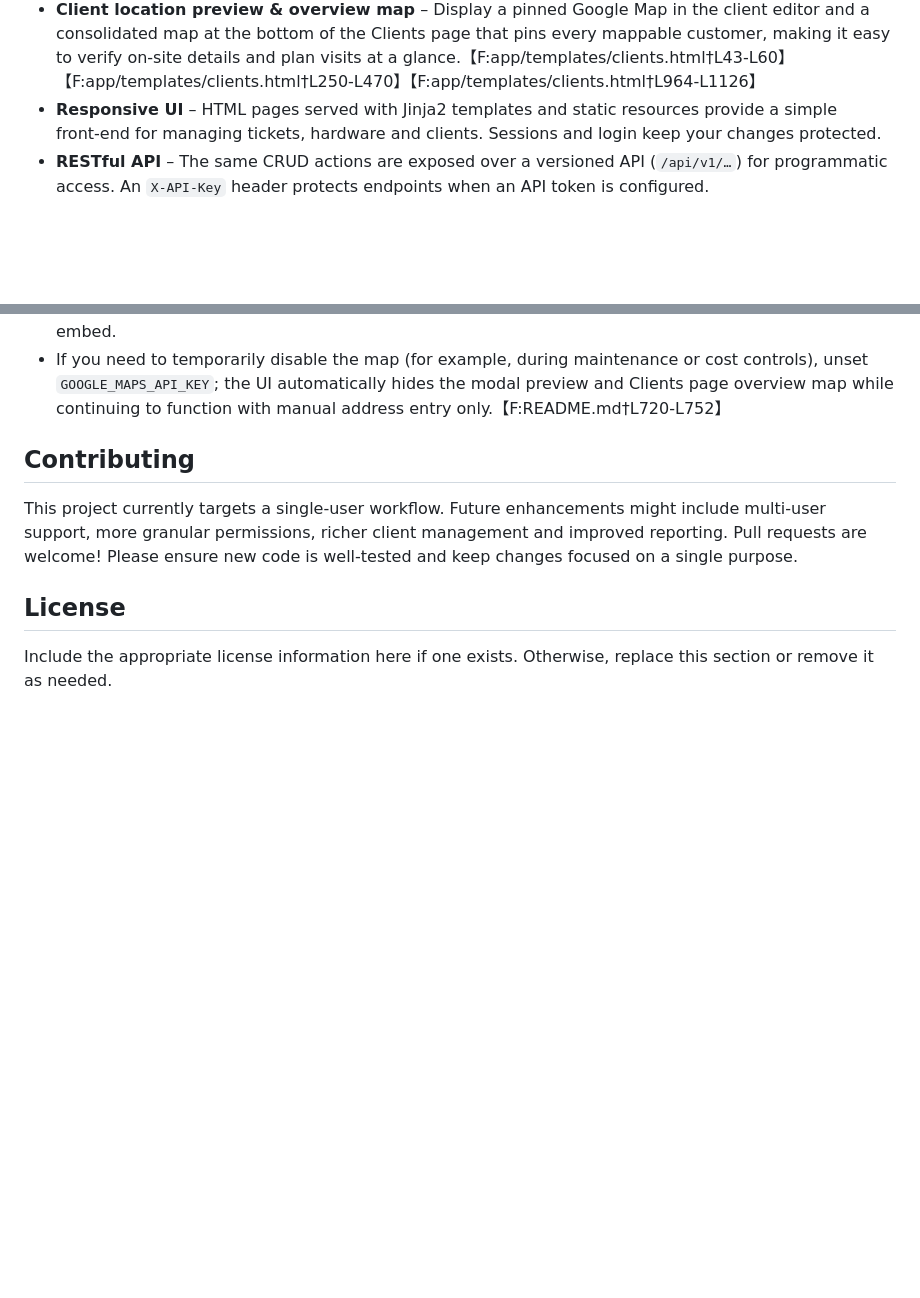
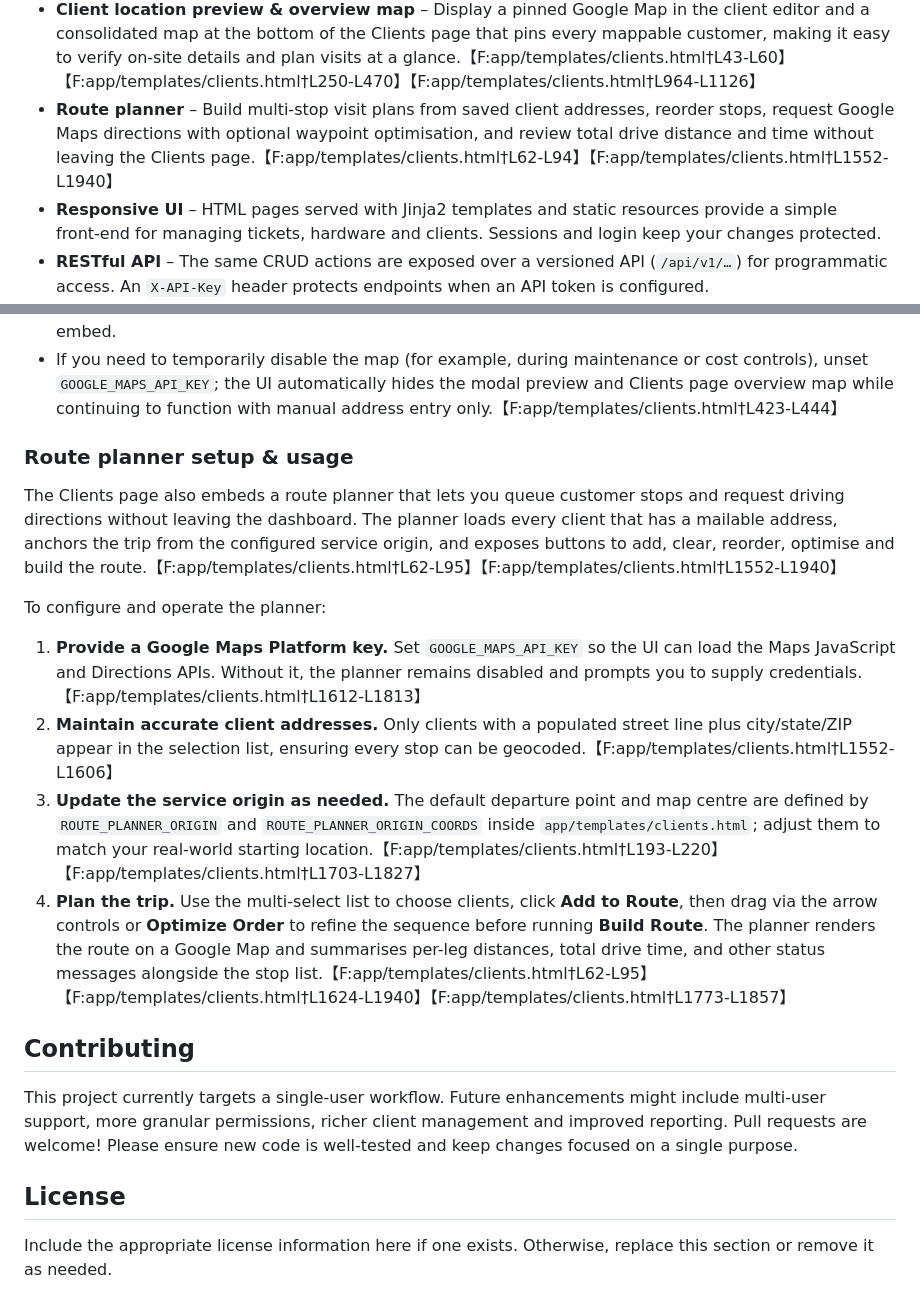
Before and after one commit to aarnt28/time-tracker4-refactored, a Markdown page: README.md, 2 parts joined by grey strips. GitHub-like rendering; blank space fills up the shorter version.

Commit message:
docs: document route planner

```diff
--- a/README.md
+++ b/README.md
@@ -42,6 +42,10 @@ stores data, and Docker Compose makes it easy to run everything locally.
   the client editor and a consolidated map at the bottom of the Clients page
   that pins every mappable customer, making it easy to verify on-site details
   and plan visits at a glance.【F:app/templates/clients.html†L43-L60】【F:app/templates/clients.html†L250-L470】【F:app/templates/clients.html†L964-L1126】
+* **Route planner** – Build multi-stop visit plans from saved client addresses,
+  reorder stops, request Google Maps directions with optional waypoint
+  optimisation, and review total drive distance and time without leaving the
+  Clients page.【F:app/templates/clients.html†L62-L94】【F:app/templates/clients.html†L1552-L1940】
 * **Responsive UI** – HTML pages served with Jinja2 templates and static
   resources provide a simple front‑end for managing tickets, hardware and
   clients.  Sessions and login keep your changes protected.
@@ -757,7 +761,33 @@ For long-term maintenance:
 * If you need to temporarily disable the map (for example, during maintenance
   or cost controls), unset `GOOGLE_MAPS_API_KEY`; the UI automatically hides the
   modal preview and Clients page overview map while continuing to function with
-  manual address entry only.【F:README.md†L720-L752】
+  manual address entry only.【F:app/templates/clients.html†L423-L444】
+
+### Route planner setup & usage
+
+The Clients page also embeds a route planner that lets you queue customer stops
+and request driving directions without leaving the dashboard. The planner loads
+every client that has a mailable address, anchors the trip from the configured
+service origin, and exposes buttons to add, clear, reorder, optimise and build
+the route.【F:app/templates/clients.html†L62-L95】【F:app/templates/clients.html†L1552-L1940】
+
+To configure and operate the planner:
+
+1. **Provide a Google Maps Platform key.** Set `GOOGLE_MAPS_API_KEY` so the UI
+   can load the Maps JavaScript and Directions APIs. Without it, the planner
+   remains disabled and prompts you to supply credentials.【F:app/templates/clients.html†L1612-L1813】
+2. **Maintain accurate client addresses.** Only clients with a populated street
+   line plus city/state/ZIP appear in the selection list, ensuring every stop
+   can be geocoded.【F:app/templates/clients.html†L1552-L1606】
+3. **Update the service origin as needed.** The default departure point and map
+   centre are defined by `ROUTE_PLANNER_ORIGIN` and
+   `ROUTE_PLANNER_ORIGIN_COORDS` inside `app/templates/clients.html`; adjust
+   them to match your real-world starting location.【F:app/templates/clients.html†L193-L220】【F:app/templates/clients.html†L1703-L1827】
+4. **Plan the trip.** Use the multi-select list to choose clients, click **Add
+   to Route**, then drag via the arrow controls or **Optimize Order** to refine
+   the sequence before running **Build Route**. The planner renders the route on
+   a Google Map and summarises per-leg distances, total drive time, and other
+   status messages alongside the stop list.【F:app/templates/clients.html†L62-L95】【F:app/templates/clients.html†L1624-L1940】【F:app/templates/clients.html†L1773-L1857】
 
 ## Contributing
 
```
